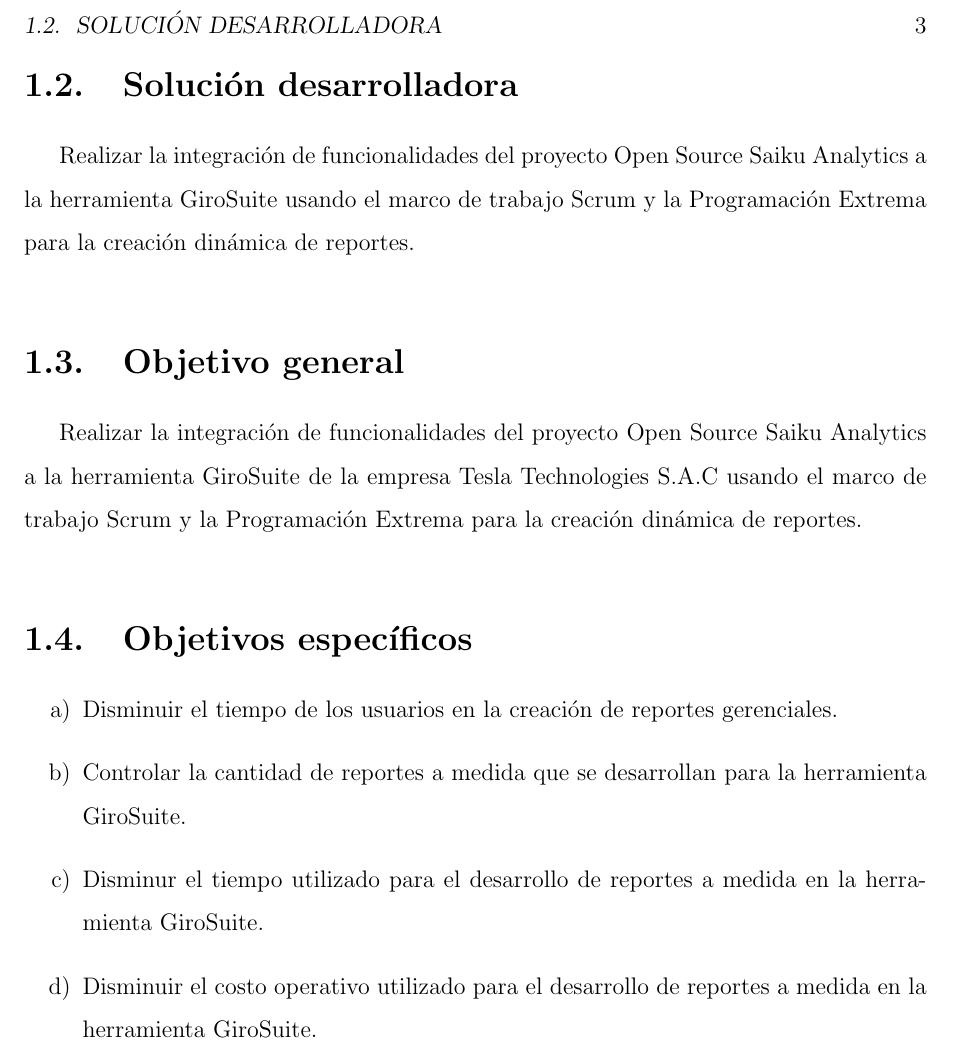
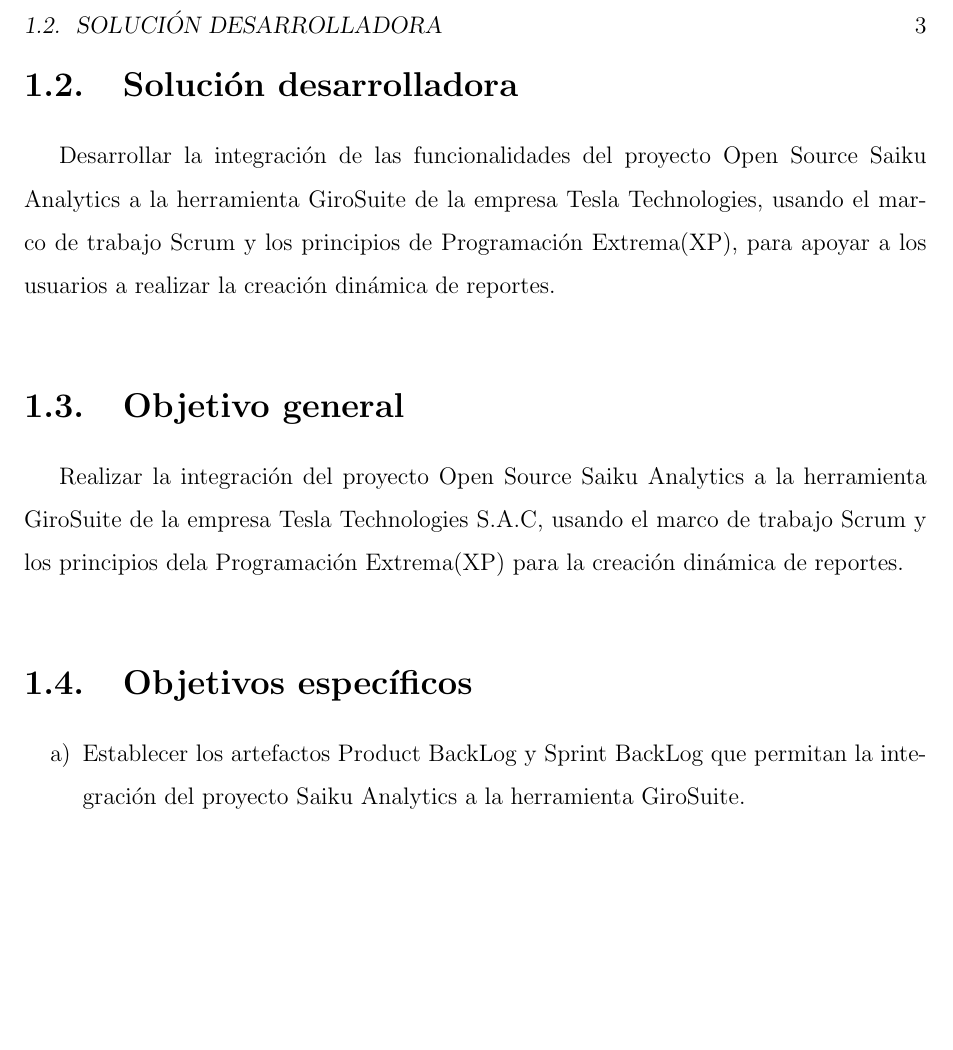
Before and after one commit to yomarhuamani/degree, a LaTeX thesis (Degree.tex, which reads ChapterI/chapterI.tex): part of page 13 of 21, cut so that both start at the same text, the shorter picture padded with empty space. Compiled offline with pdfLaTeX; a LaTeX package or settings file that is missing is left out.

Commit message:
txs auto checkin

```diff
--- a/ChapterI/chapterI.tex
+++ b/ChapterI/chapterI.tex
@@ -22,20 +22,24 @@
 %----------------------------------------Solucion Desarrolladora----------------------------------------
 \section{Soluci\'{o}n desarrolladora}
 \begin{spacing}{1.5}
-	Realizar la integraci\'{o}n de funcionalidades del proyecto Open Source Saiku Analytics a la herramienta GiroSuite usando el marco de trabajo Scrum y la Programaci\'{o}n Extrema para la creaci\'{o}n din\'{a}mica de reportes.
+	Desarrollar la integraci\'{o}n de las funcionalidades del proyecto Open Source Saiku Analytics a la herramienta GiroSuite de la empresa Tesla Technologies, usando el marco de trabajo Scrum y los principios de Programaci\'{o}n Extrema(XP), para apoyar a los usuarios a realizar la creaci\'{o}n din\'{a}mica de reportes.
 \end{spacing}
 %----------------------------------------Objectivo general----------------------------------------------
 \section{Objetivo general}
 \begin{spacing}{1.5}
-	Realizar la integraci\'{o}n de funcionalidades del proyecto Open Source Saiku Analytics a la herramienta GiroSuite de la empresa Tesla Technologies S.A.C usando el marco de trabajo Scrum y la Programaci\'{o}n Extrema para la creaci\'{o}n din\'{a}mica de reportes.
+	Realizar la integraci\'{o}n del proyecto Open Source Saiku Analytics a la herramienta GiroSuite de la empresa Tesla Technologies S.A.C, usando el marco de trabajo Scrum y los principios dela Programaci\'{o}n Extrema(XP) para la creaci\'{o}n din\'{a}mica de reportes.
 \end{spacing}
 %----------------------------------------Objetivos especificos------------------------------------------
 \section{Objetivos espec\'{i}ficos}
 \begin{spacing}{1.5}
 	\begin{enumerate}[label=\alph*)]
-		\item Disminuir el tiempo de los usuarios en la creaci\'{o}n de reportes gerenciales.
-		\item Controlar la cantidad de reportes a medida que se desarrollan para la herramienta GiroSuite.
-		\item Disminur el tiempo utilizado para el desarrollo de reportes a medida en la herramienta GiroSuite.
-		\item Disminuir el costo operativo utilizado para el desarrollo de reportes a medida en la herramienta GiroSuite.
+		\item Establecer los artefactos Product BackLog y Sprint BackLog que permitan la integraci\'{o}n del proyecto Saiku Analytics a la herramienta GiroSuite.
+
+
+
+%		\item Disminuir el tiempo de los usuarios en la creaci\'{o}n de reportes gerenciales.
+%		\item Controlar la cantidad de reportes a medida que se desarrollan para la herramienta GiroSuite.
+%		\item Disminur el tiempo utilizado para el desarrollo de reportes a medida en la herramienta GiroSuite.
+%		\item Disminuir el costo operativo utilizado para el desarrollo de reportes a medida en la herramienta GiroSuite.
 	\end{enumerate}
 \end{spacing}
```
Also changed, not shown: ChapterI/chapterI.tex (6 more changed lines).
